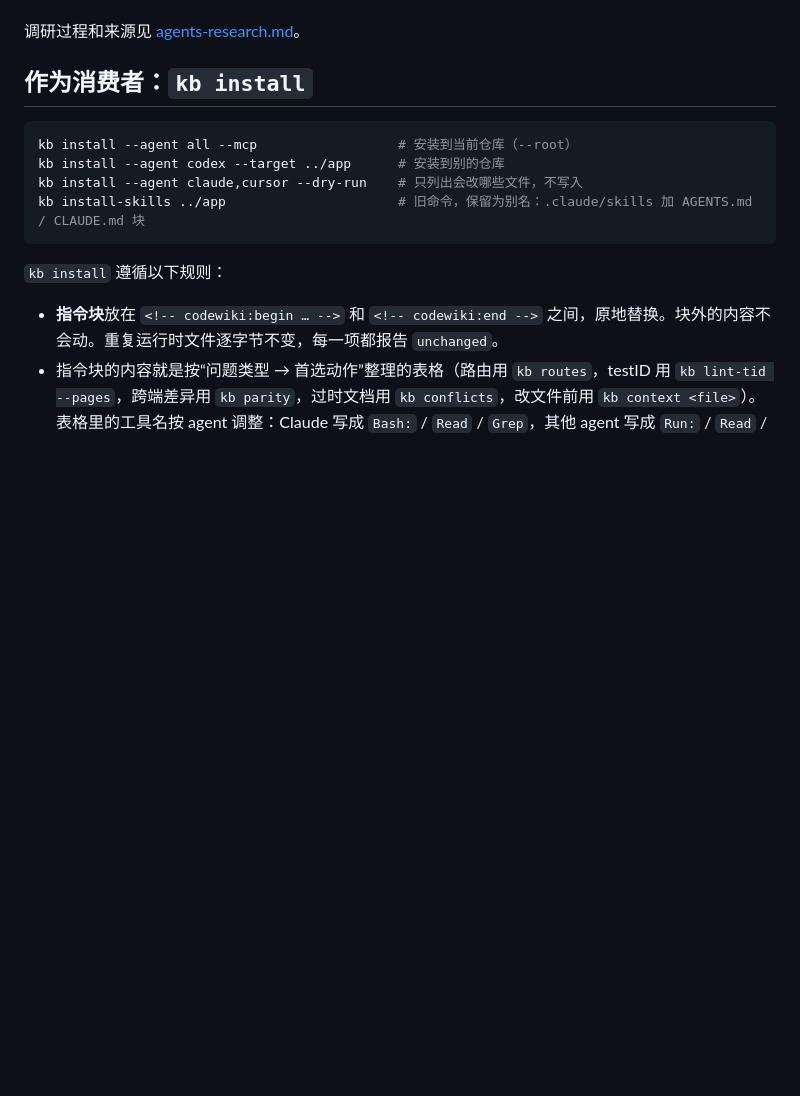
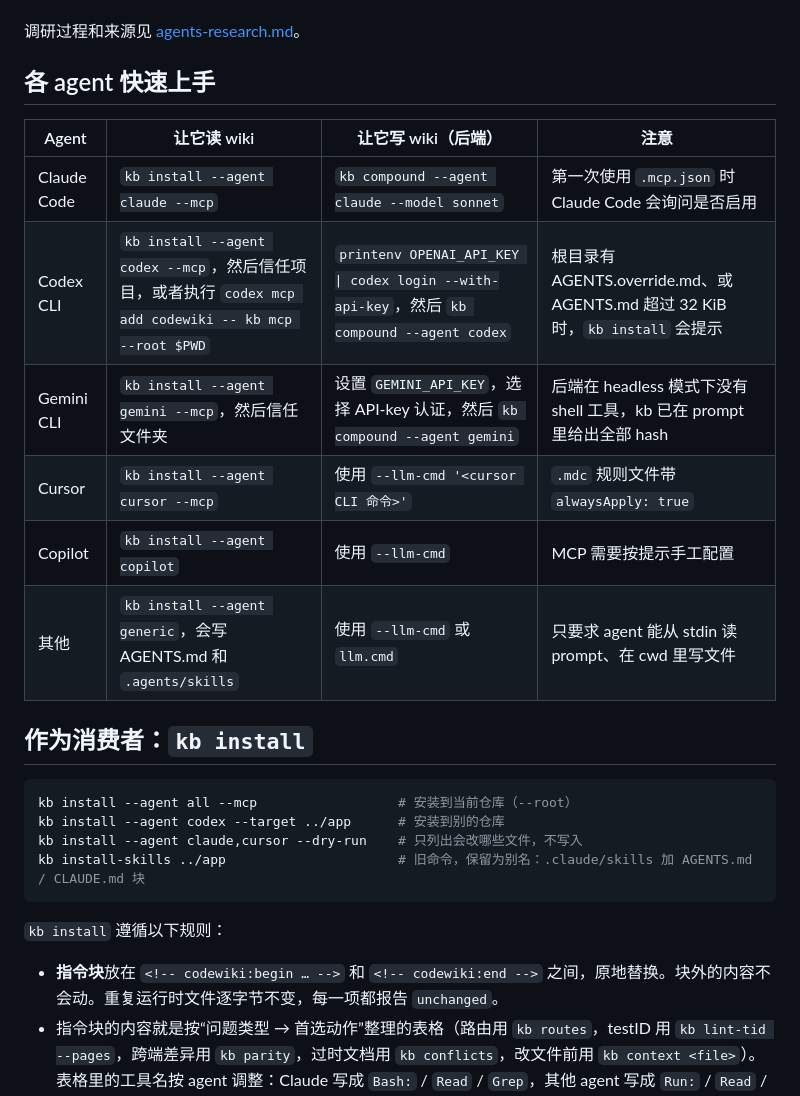
Before and after one commit to luckylucky0001/codewiki, a Markdown page: docs/agents.md, the part around the change. GitHub-like rendering; blank space fills up the shorter version.

Commit message:
docs(agents): per-agent quickstart table
Co-Authored-By: Claude Opus 5.5 <noreply@anthropic.com>
Claude-Session: https://claude.ai/code/session_01Pd6y26xLwCyYABmqDwQr5h

```diff
--- a/docs/agents.md
+++ b/docs/agents.md
@@ -32,6 +32,17 @@ kb agents                                                     # 查看支持矩
 - **仅文档**：只依据厂商文档。
 
 调研过程和来源见 [agents-research.md](agents-research.md)。
+
+## 各 agent 快速上手
+
+| Agent | 让它读 wiki | 让它写 wiki（后端） | 注意 |
+|---|---|---|---|
+| Claude Code | `kb install --agent claude --mcp` | `kb compound --agent claude --model sonnet` | 第一次使用 `.mcp.json` 时 Claude Code 会询问是否启用 |
+| Codex CLI | `kb install --agent codex --mcp`，然后信任项目，或者执行 `codex mcp add codewiki -- kb mcp --root $PWD` | `printenv OPENAI_API_KEY \| codex login --with-api-key`，然后 `kb compound --agent codex` | 根目录有 AGENTS.override.md、或 AGENTS.md 超过 32 KiB 时，`kb install` 会提示 |
+| Gemini CLI | `kb install --agent gemini --mcp`，然后信任文件夹 | 设置 `GEMINI_API_KEY`，选择 API-key 认证，然后 `kb compound --agent gemini` | 后端在 headless 模式下没有 shell 工具，kb 已在 prompt 里给出全部 hash |
+| Cursor | `kb install --agent cursor --mcp` | 使用 `--llm-cmd '<cursor CLI 命令>'` | `.mdc` 规则文件带 `alwaysApply: true` |
+| Copilot | `kb install --agent copilot` | 使用 `--llm-cmd` | MCP 需要按提示手工配置 |
+| 其他 | `kb install --agent generic`，会写 AGENTS.md 和 `.agents/skills` | 使用 `--llm-cmd` 或 `llm.cmd` | 只要求 agent 能从 stdin 读 prompt、在 cwd 里写文件 |
 
 ## 作为消费者：`kb install`
 
```
